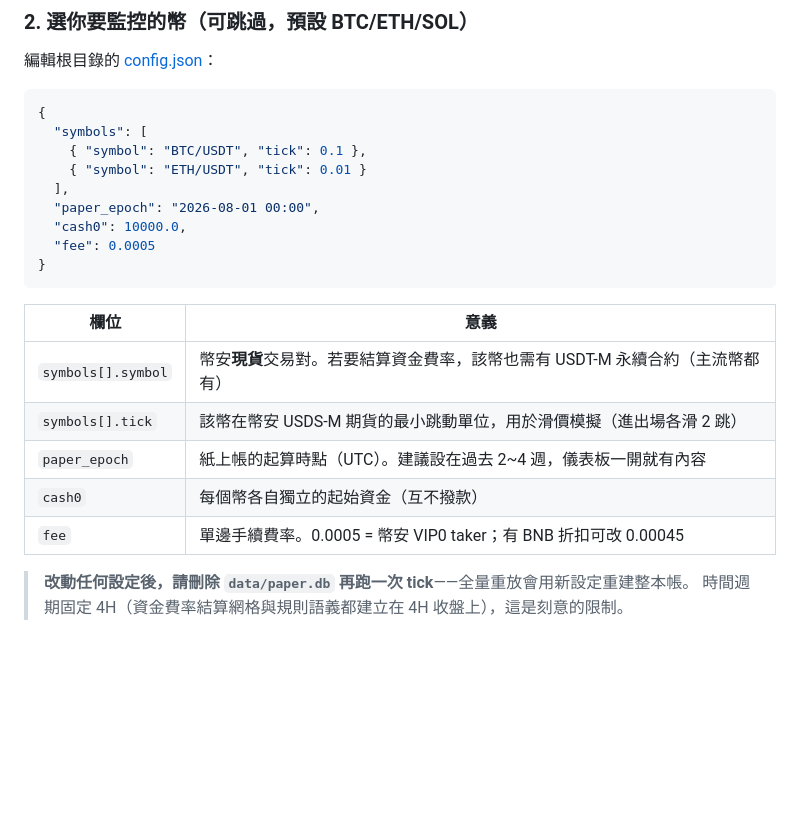
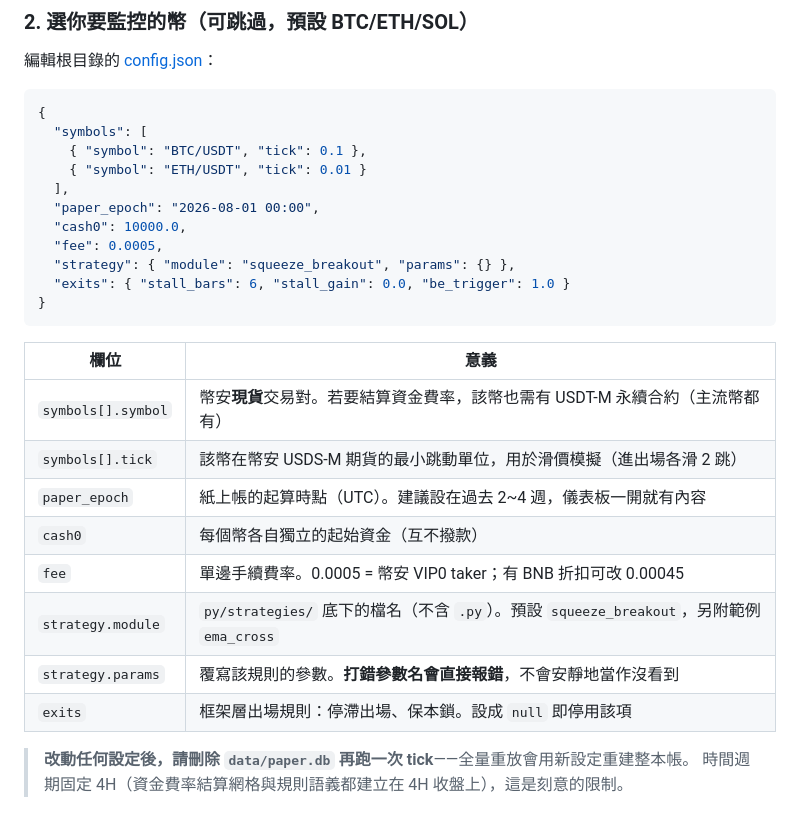
Before and after one commit to Yakitori197/yolab-paper-trading-lab, a Markdown page: README.md, the part around the change printed below. Drawn GitHub-style; blank space fills up the shorter version.

````diff
--- a/README.md
+++ b/README.md
@@ -95,7 +131,9 @@ py/.venv/bin/pip install -r py/requirements.txt
   ],
   "paper_epoch": "2026-08-01 00:00",
   "cash0": 10000.0,
-  "fee": 0.0005
+  "fee": 0.0005,
+  "strategy": { "module": "squeeze_breakout", "params": {} },
+  "exits": { "stall_bars": 6, "stall_gain": 0.0, "be_trigger": 1.0 }
 }
 ```
 
@@ -106,6 +144,9 @@ py/.venv/bin/pip install -r py/requirements.txt
 | `paper_epoch` | 紙上帳的起算時點（UTC）。建議設在過去 2~4 週，儀表板一開就有內容 |
 | `cash0` | 每個幣各自獨立的起始資金（互不撥款） |
 | `fee` | 單邊手續費率。0.0005 = 幣安 VIP0 taker；有 BNB 折扣可改 0.00045 |
+| `strategy.module` | `py/strategies/` 底下的檔名（不含 `.py`）。預設 `squeeze_breakout`，另附範例 `ema_cross` |
+| `strategy.params` | 覆寫該規則的參數。**打錯參數名會直接報錯**，不會安靜地當作沒看到 |
+| `exits` | 框架層出場規則：停滯出場、保本鎖。設成 `null` 即停用該項 |
 
 > **改動任何設定後，請刪除 `data/paper.db` 再跑一次 tick**——全量重放會用新設定重建整本帳。
 > 時間週期固定 4H（資金費率結算網格與規則語義都建立在 4H 收盤上），這是刻意的限制。
````
Also changed, not shown: other parts of README.md (+52 -15 lines), docs/STRATEGY_API.md (added, +177 -0 lines), docs/screenshot.png, 15 other files.
